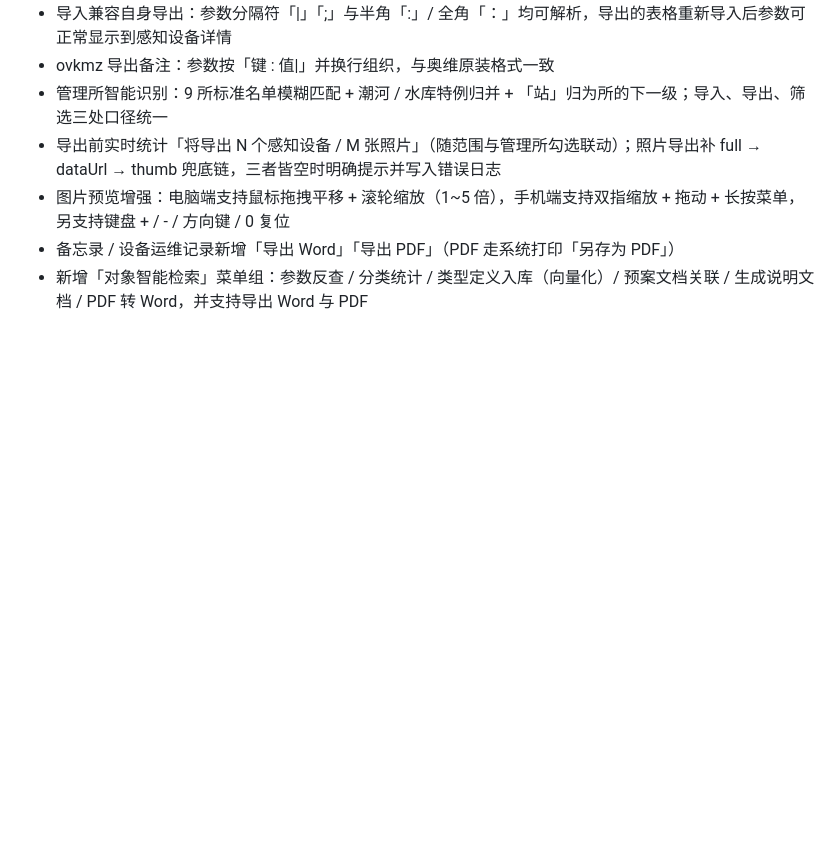
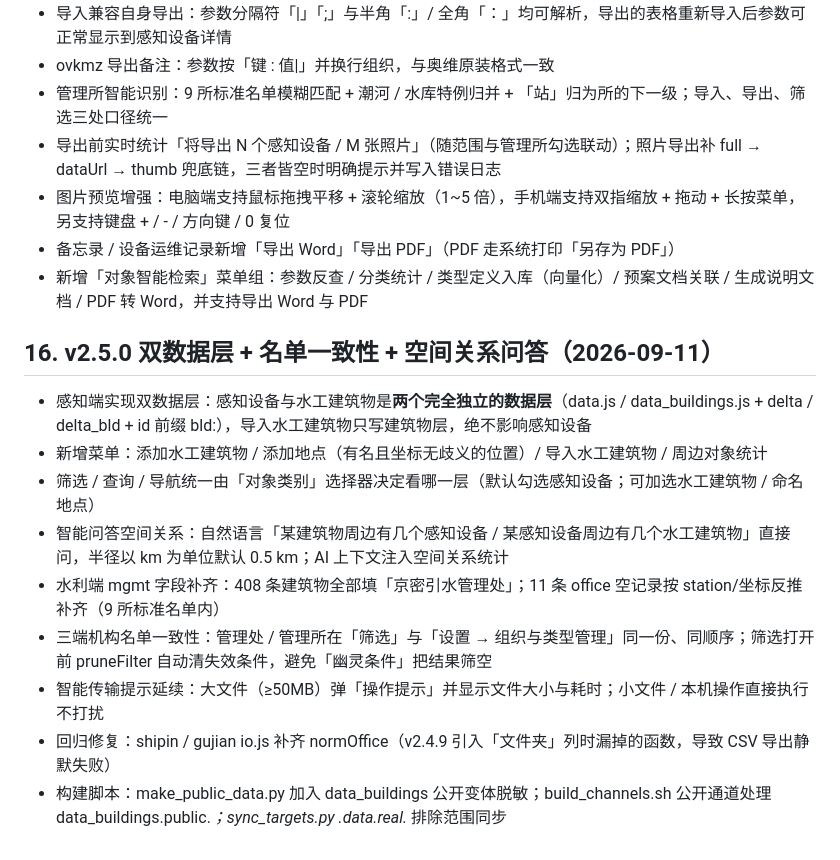
Before and after one commit to g101400/shipin-public-4060, a Markdown page: docs/用户使用文档.md, the part around the change. GitHub-like rendering; blank space fills up the shorter version.

```diff
--- a/docs/用户使用文档.md
+++ b/docs/用户使用文档.md
@@ -297,3 +297,15 @@ _本文档随版本变更同步更新，确保与《软件需求说明书》《
 - 图片预览增强：电脑端支持鼠标拖拽平移 + 滚轮缩放（1~5 倍），手机端支持双指缩放 + 拖动 + 长按菜单，另支持键盘 + / - / 方向键 / 0 复位
 - 备忘录 / 设备运维记录新增「导出 Word」「导出 PDF」（PDF 走系统打印「另存为 PDF」）
 - 新增「对象智能检索」菜单组：参数反查 / 分类统计 / 类型定义入库（向量化）/ 预案文档关联 / 生成说明文档 / PDF 转 Word，并支持导出 Word 与 PDF
+
+## 16. v2.5.0 双数据层 + 名单一致性 + 空间关系问答（2026-09-11）
+
+- 感知端实现双数据层：感知设备与水工建筑物是**两个完全独立的数据层**（data.js / data_buildings.js + delta / delta_bld + id 前缀 bld:），导入水工建筑物只写建筑物层，绝不影响感知设备
+- 新增菜单：添加水工建筑物 / 添加地点（有名且坐标无歧义的位置）/ 导入水工建筑物 / 周边对象统计
+- 筛选 / 查询 / 导航统一由「对象类别」选择器决定看哪一层（默认勾选感知设备；可加选水工建筑物 / 命名地点）
+- 智能问答空间关系：自然语言「某建筑物周边有几个感知设备 / 某感知设备周边有几个水工建筑物」直接问，半径以 km 为单位默认 0.5 km；AI 上下文注入空间关系统计
+- 水利端 mgmt 字段补齐：408 条建筑物全部填「京密引水管理处」；11 条 office 空记录按 station/坐标反推补齐（9 所标准名单内）
+- 三端机构名单一致性：管理处 / 管理所在「筛选」与「设置 → 组织与类型管理」同一份、同顺序；筛选打开前 pruneFilter 自动清失效条件，避免「幽灵条件」把结果筛空
+- 智能传输提示延续：大文件（≥50MB）弹「操作提示」并显示文件大小与耗时；小文件 / 本机操作直接执行不打扰
+- 回归修复：shipin / gujian io.js 补齐 normOffice（v2.4.9 引入「文件夹」列时漏掉的函数，导致 CSV 导出静默失败）
+- 构建脚本：make_public_data.py 加入 data_buildings 公开变体脱敏；build_channels.sh 公开通道处理 data_buildings.public.*；sync_targets.py .data.real.* 排除范围同步
```
